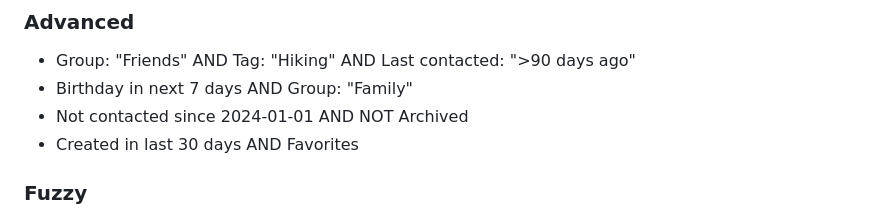
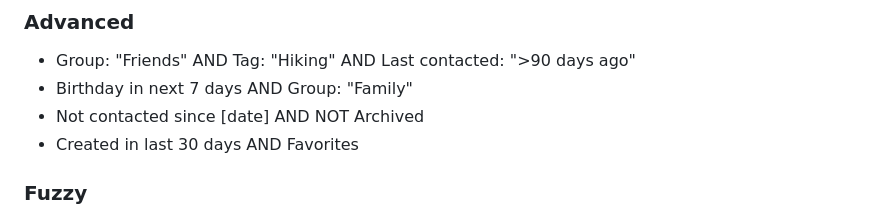
Before and after one commit to datenknoten/freundebuch, a Markdown page: project-management/epics/epic-10-search-functionality.md, the part around the change. Rendered like a GitHub page.

Commit message:
docs(epics): Remove hardcoded date from Epic 10 example
- Replace specific date "2024-01-01" with generic "[date]" placeholder
  in search example to prevent documentation staleness

🤖 Generated with [Claude Code](https://claude.com/claude-code)

Co-Authored-By: Claude Opus 4.5 <noreply@anthropic.com>

```diff
--- a/project-management/epics/epic-10-search-functionality.md
+++ b/project-management/epics/epic-10-search-functionality.md
@@ -302,7 +302,7 @@ Score factors:
 ### Advanced
 - Group: "Friends" AND Tag: "Hiking" AND Last contacted: ">90 days ago"
 - Birthday in next 7 days AND Group: "Family"
-- Not contacted since 2024-01-01 AND NOT Archived
+- Not contacted since [date] AND NOT Archived
 - Created in last 30 days AND Favorites
 
 ### Fuzzy
```
